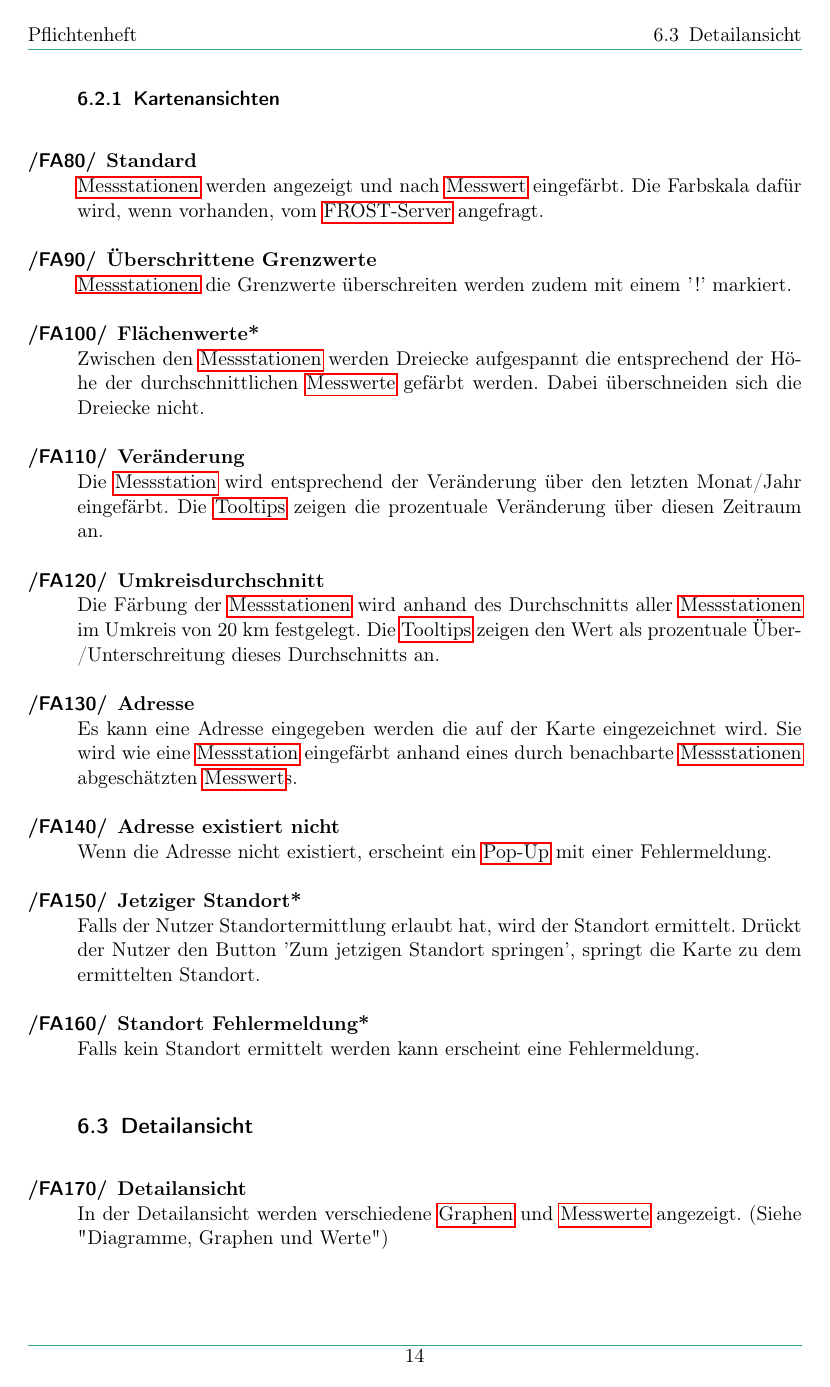
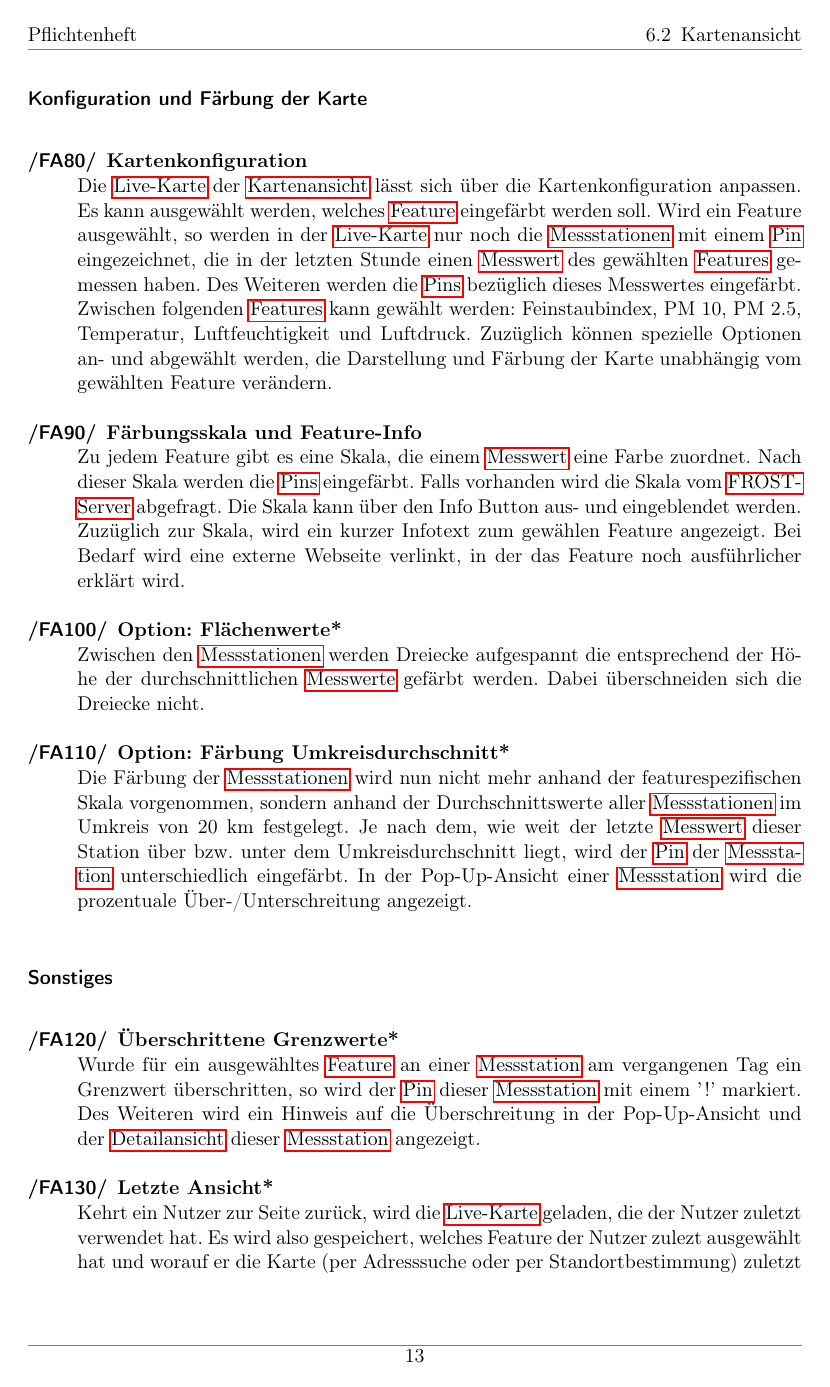
Before and after one commit to JonaEnz/pse-airquality-1, a LaTeX document (Pflichtenheft/Pflichtenheft.tex, which reads Pflichtenheft/chapters/Funktionale_Anforderungen.tex): page 14 of 34 before the commit and page 13 of 33 after it. Compiled offline with pdfLaTeX.

Commit message:
Change structure of  "Funktionale Anforderungen"
In order to improve readability and consistency I changed the order of
some criteria. In addition I added some titles so that the criteria are
structured by functionality.

```diff
--- a/Pflichtenheft/chapters/Funktionale_Anforderungen.tex
+++ b/Pflichtenheft/chapters/Funktionale_Anforderungen.tex
@@ -17 +17,2 @@
 
+\subsection{Kartenansicht}
@@ -39,39 +49,44 @@
+\subsubsection*{Konfiguration und Färbung der Karte}
+\begin{Kriterien}{FA}
+  \item[Kartenkonfiguration]
+    Die \gls{Live-Karte} der \gls{Kartenansicht} lässt sich über die Kartenkonfiguration anpassen. Es kann ausgewählt werden, welches
+    \gls{Feature} eingefärbt werden soll. Wird ein Feature ausgewählt, so werden in der \gls{Live-Karte} nur noch die \glspl{Station}
+    mit einem \gls{Pin} eingezeichnet, die in der letzten Stunde einen \gls{Messwert} des gewählten \glspl{Feature} gemessen
+    haben. Des Weiteren werden die \glspl{Pin} bezüglich dieses Messwertes eingefärbt. Zwischen folgenden \glspl{Feature}
+    kann gewählt werden: Feinstaubindex, PM 10, PM 2.5, Temperatur, Luftfeuchtigkeit und Luftdruck.
+    Zuzüglich können spezielle Optionen an- und abgewählt werden, die Darstellung und Färbung der Karte unabhängig vom gewählten
+    Feature verändern.
+
+  \item[Färbungsskala und Feature-Info]
+    Zu jedem Feature gibt es eine Skala, die einem \gls{Messwert} eine Farbe zuordnet. Nach dieser Skala werden die
+    \glspl{Pin} eingefärbt. Falls vorhanden wird die Skala vom \gls{FROST-Server} abgefragt. Die Skala kann über den Info
+    Button aus- und eingeblendet werden. Zuzüglich zur Skala, wird ein kurzer Infotext zum gewählen Feature angezeigt. Bei
+    Bedarf wird eine externe Webseite verlinkt, in der das Feature noch ausführlicher erklärt wird.
+
+  \item[Option: Flächenwerte*]
+    Zwischen den \glspl{Station} werden Dreiecke aufgespannt die entsprechend der Höhe der durchschnittlichen \glspl{Messwert}
+    gefärbt werden. Dabei überschneiden sich die Dreiecke nicht.
+
+  \item[Option: Färbung Umkreisdurchschnitt*]
+    Die Färbung der \glspl{Station} wird nun nicht mehr anhand der featurespezifischen Skala vorgenommen, sondern anhand der
+    Durchschnittswerte aller \glspl{Station} im Umkreis von 20 km festgelegt. Je nach dem, wie weit der letzte \gls{Messwert}
+    dieser Station über bzw. unter dem Umkreisdurchschnitt liegt, wird der \gls{Pin} der \gls{Station} unterschiedlich eingefärbt.
+    In der Pop-Up-Ansicht einer \gls{Station} wird die prozentuale Über-/Unterschreitung angezeigt.
+\end{Kriterien}
+
+\subsubsection*{Sonstiges}
+\begin{Kriterien}{FA}
+  \item[Überschrittene Grenzwerte*]
+    Wurde für ein ausgewähltes \gls{Feature} an einer \gls{Station} am vergangenen Tag ein Grenzwert überschritten, so wird der
+    \gls{Pin} dieser \gls{Station} mit einem '!' markiert. Des Weiteren wird ein Hinweis auf die Überschreitung in der
+    Pop-Up-Ansicht und der \gls{Detailansicht} dieser \gls{Station} angezeigt.
 
   \item[Letzte Ansicht*]
-  Kehrt ein Nutzer zur Seite zurück wird die \gls{Live-Karte} von der zuletzt genutzten \gls{Feature} geladen.
+    Kehrt ein Nutzer zur Seite zurück, wird die \gls{Live-Karte} geladen, die der Nutzer zuletzt verwendet hat. Es wird also
+    gespeichert, welches Feature der Nutzer zulezt ausgewählt hat und worauf er die Karte (per Adresssuche oder per
+    Standortbestimmung) zuletzt zentriert hat.
+\end{Kriterien}
 
- \subsubsection{Kartenansichten}
-
- \item[Standard]
-  \glspl{Station} werden angezeigt und nach \gls{Messwert} eingefärbt.
-  Die Farbskala dafür wird, wenn vorhanden, vom \gls{FROST-Server} angefragt.
-
- \item[Überschrittene Grenzwerte]
-   \glspl{Station} die Grenzwerte überschreiten werden zudem mit einem '!' markiert.
-
- \item[Flächenwerte*]
-   Zwischen den \glspl{Station} werden Dreiecke aufgespannt die entsprechend der Höhe der durchschnittlichen \glspl{Messwert} gefärbt werden.
-   Dabei überschneiden sich die Dreiecke nicht.
-
- \item[Veränderung]
-   Die \gls{Station} wird entsprechend der Veränderung über den letzten Monat/Jahr eingefärbt.
-   Die \glspl{Tooltip} zeigen die prozentuale Veränderung über diesen Zeitraum an.
-
- \item[Umkreisdurchschnitt]
-  Die Färbung der \glspl{Station} wird anhand des Durchschnitts aller \glspl{Station} im Umkreis von 20 km festgelegt.
-  Die \glspl{Tooltip} zeigen den Wert als prozentuale Über-/Unterschreitung dieses Durchschnitts an.
-
- \item[Adresse]
-   Es kann eine Adresse eingegeben werden die auf der Karte eingezeichnet wird.
-   Sie wird wie eine \gls{Station} eingefärbt anhand eines durch benachbarte \glspl{Station} abgeschätzten \gls{Messwert}s.
-
- \item[Adresse existiert nicht]
-   Wenn die Adresse nicht existiert, erscheint ein \gls{Pop-Up} mit einer Fehlermeldung.
-
- \item[Jetziger Standort*] Falls der Nutzer Standortermittlung erlaubt hat, wird der Standort ermittelt.
-   Drückt der Nutzer den Button 'Zum jetzigen Standort springen', springt die Karte zu dem ermittelten Standort.
- \item[Standort Fehlermeldung*]
-  Falls kein Standort ermittelt werden kann erscheint eine Fehlermeldung.
 
 \subsection{Detailansicht}
 
```
Also changed, not shown: Pflichtenheft/chapters/Funktionale_Anforderungen.tex (111 more changed lines). Lines whose indentation alone changed are shown as unchanged.
